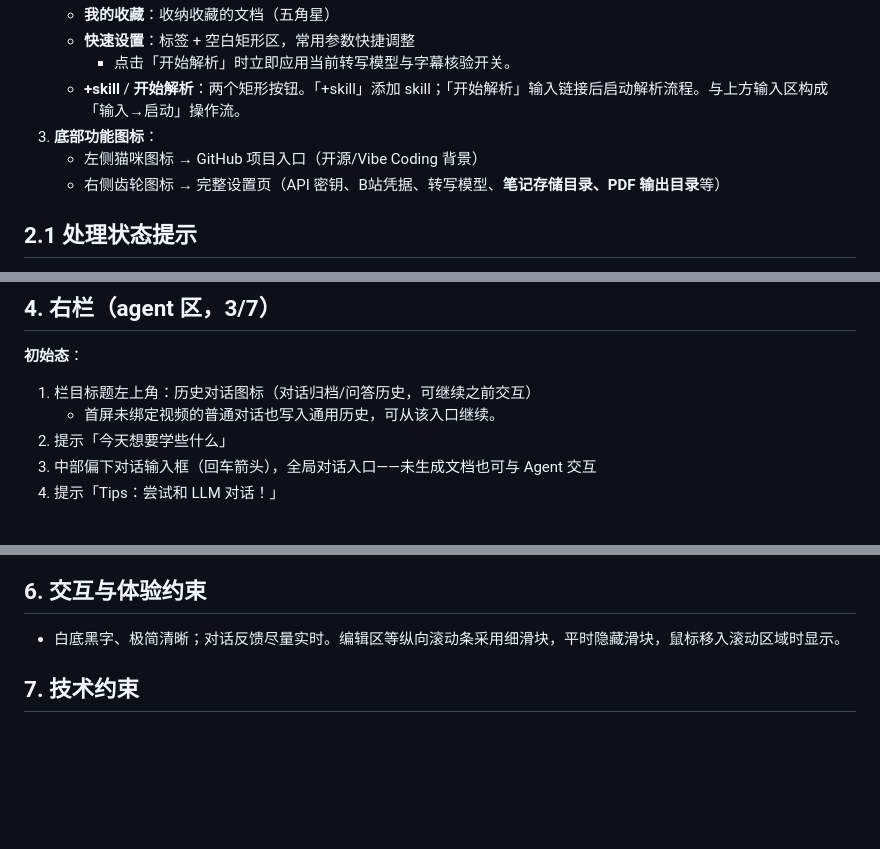
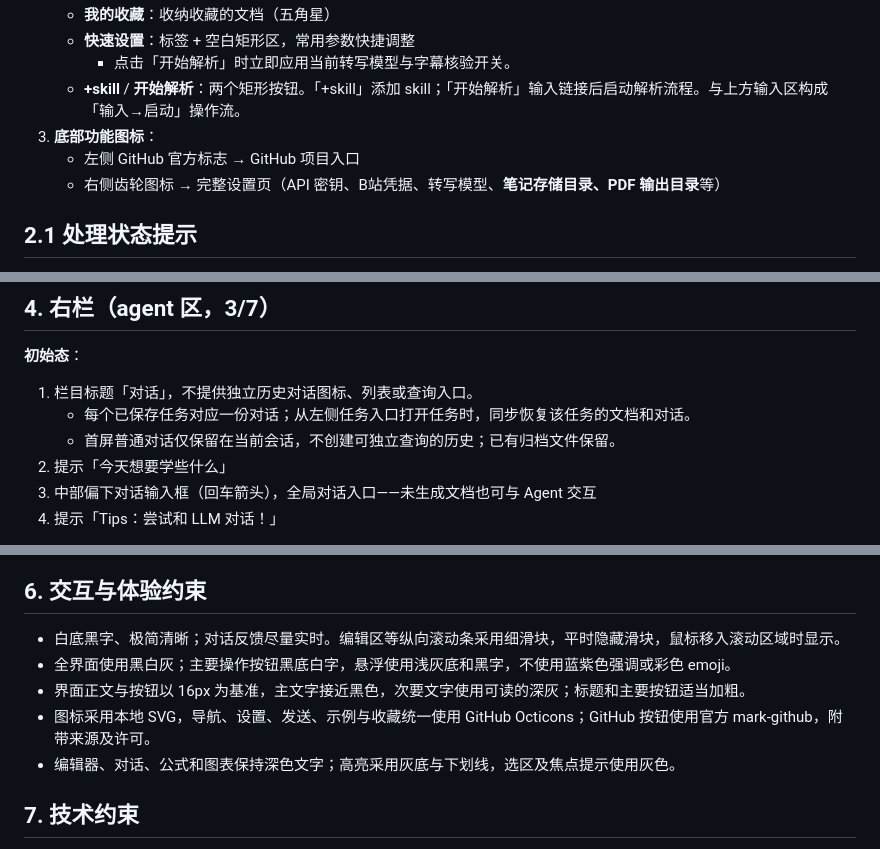
Before and after one commit to sapluka/LearningDex, a Markdown page: FRONTEND.md, 3 parts joined by grey strips. Drawn GitHub-style; blank space fills up the shorter version.

Commit message:
specify monochrome interface and task conversations

```diff
--- a/FRONTEND.md
+++ b/FRONTEND.md
@@ -19,7 +19,7 @@
      - 点击「开始解析」时立即应用当前转写模型与字幕核验开关。
    - **+skill** / **开始解析**：两个矩形按钮。「+skill」添加 skill；「开始解析」输入链接后启动解析流程。与上方输入区构成「输入→启动」操作流。
 3. **底部功能图标**：
-   - 左侧猫咪图标 → GitHub 项目入口（开源/Vibe Coding 背景）
+   - 左侧 GitHub 官方标志 → GitHub 项目入口
    - 右侧齿轮图标 → 完整设置页（API 密钥、B站凭据、转写模型、**笔记存储目录、PDF 输出目录**等）
 
 ## 2.1 处理状态提示
@@ -44,8 +44,9 @@
 ## 4. 右栏（agent 区，3/7）
 
 **初始态**：
-1. 栏目标题左上角：历史对话图标（对话归档/问答历史，可继续之前交互）
-   - 首屏未绑定视频的普通对话也写入通用历史，可从该入口继续。
+1. 栏目标题「对话」，不提供独立历史对话图标、列表或查询入口。
+   - 每个已保存任务对应一份对话；从左侧任务入口打开任务时，同步恢复该任务的文档和对话。
+   - 首屏普通对话仅保留在当前会话，不创建可独立查询的历史；已有归档文件保留。
 2. 提示「今天想要学些什么」
 3. 中部偏下对话输入框（回车箭头），全局对话入口——未生成文档也可与 Agent 交互
 4. 提示「Tips：尝试和 LLM 对话！」
@@ -77,6 +78,10 @@
 ## 6. 交互与体验约束
 
 - 白底黑字、极简清晰；对话反馈尽量实时。编辑区等纵向滚动条采用细滑块，平时隐藏滑块，鼠标移入滚动区域时显示。
+- 全界面使用黑白灰；主要操作按钮黑底白字，悬浮使用浅灰底和黑字，不使用蓝紫色强调或彩色 emoji。
+- 界面正文与按钮以 16px 为基准，主文字接近黑色，次要文字使用可读的深灰；标题和主要按钮适当加粗。
+- 图标采用本地 SVG，导航、设置、发送、示例与收藏统一使用 GitHub Octicons；GitHub 按钮使用官方 mark-github，附带来源及许可。
+- 编辑器、对话、公式和图表保持深色文字；高亮采用灰底与下划线，选区及焦点提示使用灰色。
 
 ## 7. 技术约束
 
```
Also changed, not shown: REQUIREMENTS.md (+4 -2 lines).
